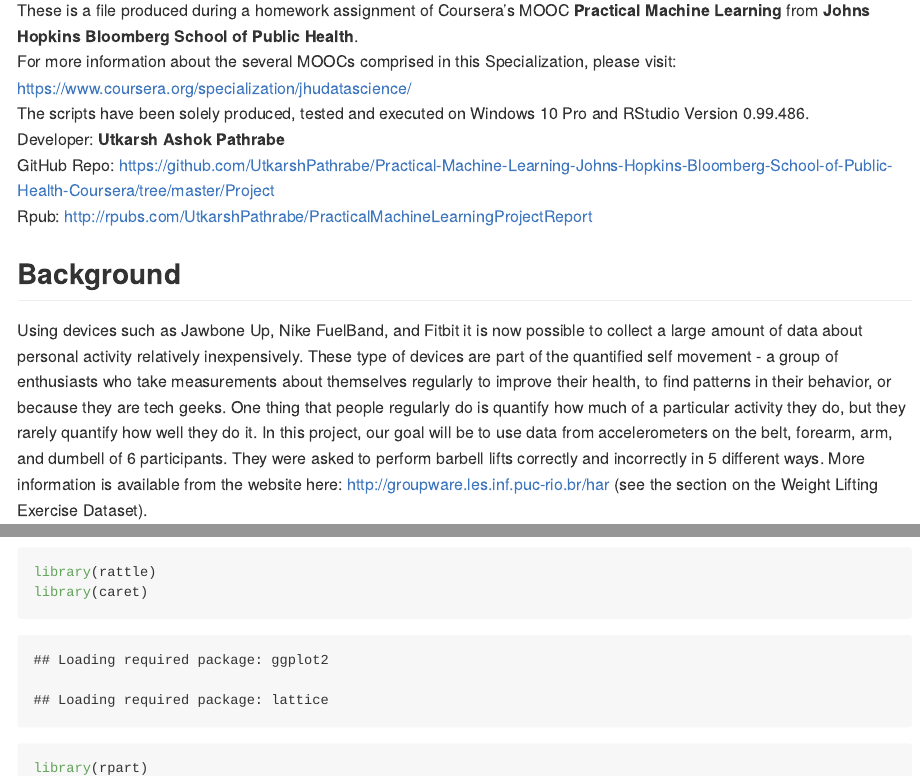
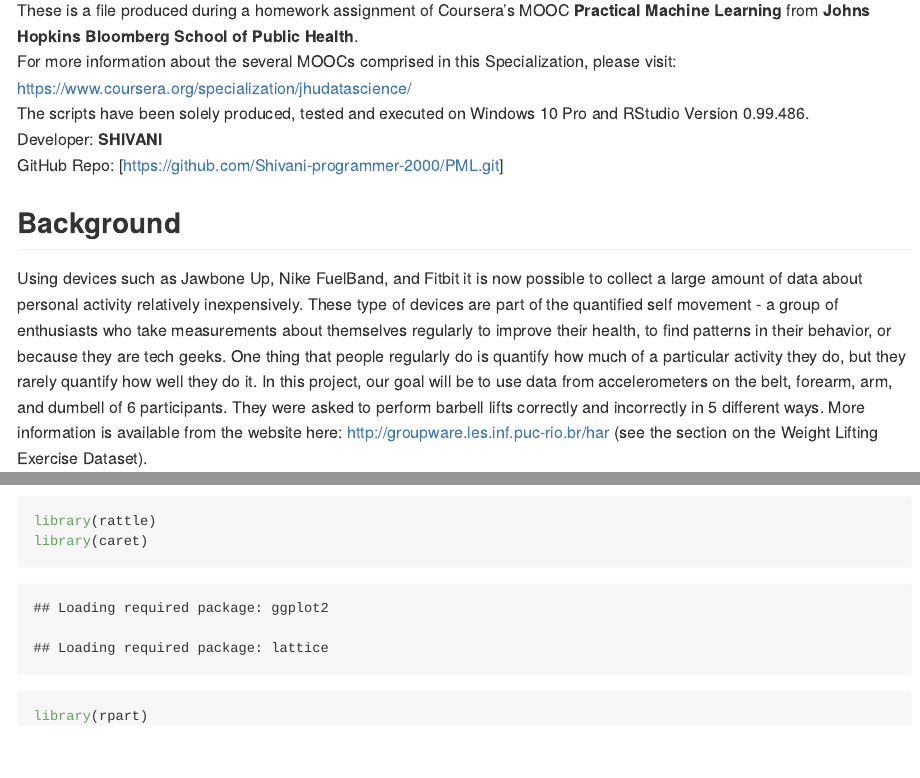
Before and after one commit to Shivani-programmer-2000/PML, an R Markdown document (Final Project Report.Rmd): the page in a window 1100 px wide, from 110 px down, and a second part further down, joined at a grey line. Rendered offline with R 4.5, knitr and Pandoc, with nearby package versions; some code elsewhere in the file could not run offline; long lines of code are wrapped.

Commit message:
Update Final Project Report.Rmd

```diff
--- a/Final Project Report.Rmd
+++ b/Final Project Report.Rmd
@@ -1,6 +1,6 @@
 ---
 title: Practical Machine Learning Project - Quantified Self Movement Data Analysis Report
-author: "Utkarsh Ashok Pathrabe"
+author: "SHIVANI"
 output:
   md_document:
     variant: markdown_github
@@ -15,9 +15,9 @@
 These is a file produced during a homework assignment of Coursera's MOOC <b>Practical Machine Learning</b> from <b>Johns Hopkins Bloomberg School of Public Health</b>.
 For more information about the several MOOCs comprised in this Specialization, please visit: [https://www.coursera.org/specialization/jhudatascience/](https://www.coursera.org/specialization/jhudatascience/)
 The scripts have been solely produced, tested and executed on Windows 10 Pro and RStudio Version 0.99.486.
-Developer: <b>Utkarsh Ashok Pathrabe</b>
-GitHub Repo: [https://github.com/UtkarshPathrabe/Practical-Machine-Learning-Johns-Hopkins-Bloomberg-School-of-Public-Health-Coursera/tree/master/Project](https://github.com/UtkarshPathrabe/Practical-Machine-Learning-Johns-Hopkins-Bloomberg-School-of-Public-Health-Coursera/tree/master/Project)
-Rpub: [http://rpubs.com/UtkarshPathrabe/PracticalMachineLearningProjectReport](http://rpubs.com/UtkarshPathrabe/PracticalMachineLearningProjectReport)
+Developer: <b>SHIVANI</b>
+GitHub Repo: [https://github.com/Shivani-programmer-2000/PML.git]
+
 
 ## Background
 Using devices such as Jawbone Up, Nike FuelBand, and Fitbit it is now possible to collect a large amount of data about personal activity relatively inexpensively. These type of devices are part of the quantified self movement - a group of enthusiasts who take measurements about themselves regularly to improve their health, to find patterns in their behavior, or because they are tech geeks. One thing that people regularly do is quantify how much of a particular activity they do, but they rarely quantify how well they do it. In this project, our goal will be to use data from accelerometers on the belt, forearm, arm, and dumbell of 6 participants. They were asked to perform barbell lifts correctly and incorrectly in 5 different ways. More information is available from the website here: [http://groupware.les.inf.puc-rio.br/har](http://groupware.les.inf.puc-rio.br/har) (see the section on the Weight Lifting Exercise Dataset).
```
